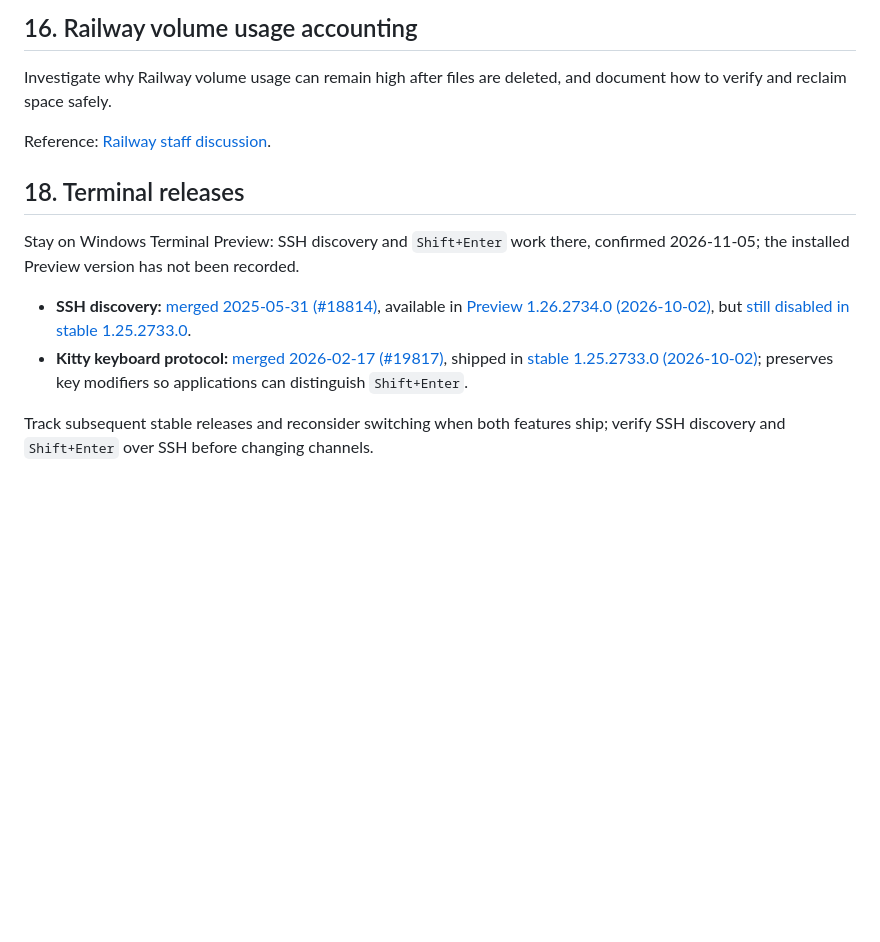
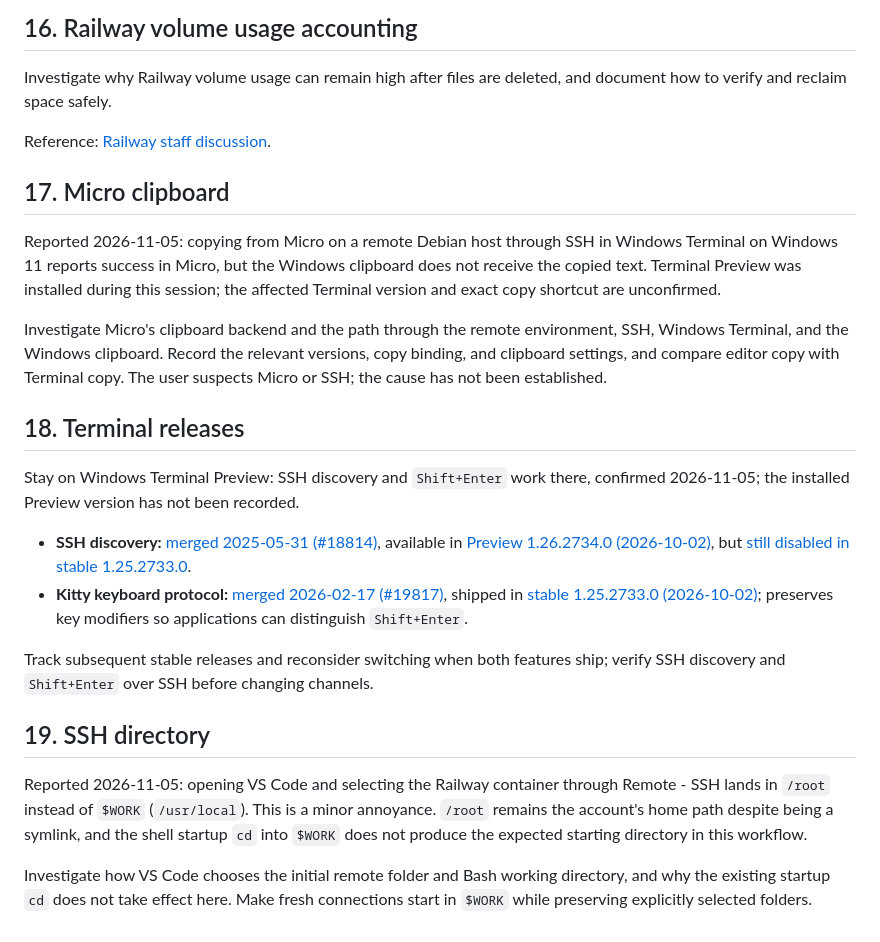
Before and after one commit to junaga/debian, a Markdown page: BACKLOG.md, the part around the change. Rendered like a GitHub page; blank space fills up the shorter version.

Commit message:
Record remote clipboard and SSH directory issues
Track Micro reporting successful copies over SSH without updating the Windows clipboard, and VS Code Remote SSH opening the Railway container in /root despite the shell startup change to WORK. Record the observed symptoms and follow-up investigation without assuming a cause.

Co-authored-by: Codex gpt-6.1-sol <codex@openai.com>

```diff
--- a/BACKLOG.md
+++ b/BACKLOG.md
@@ -254,6 +254,18 @@ Investigate why Railway volume usage can remain high after files are deleted, an
 
 Reference: [Railway staff discussion](https://station.railway.com/questions/volume-usage-metric-still-inflated-after-0f7b9674).
 
+## 17. Micro clipboard
+
+Reported 2026-11-05: copying from Micro on a remote Debian host through SSH in
+Windows Terminal on Windows 11 reports success in Micro, but the Windows clipboard
+does not receive the copied text. Terminal Preview was installed during this
+session; the affected Terminal version and exact copy shortcut are unconfirmed.
+
+Investigate Micro's clipboard backend and the path through the remote environment,
+SSH, Windows Terminal, and the Windows clipboard. Record the relevant versions,
+copy binding, and clipboard settings, and compare editor copy with Terminal copy.
+The user suspects Micro or SSH; the cause has not been established.
+
 ## 18. Terminal releases
 
 Stay on Windows Terminal Preview: SSH discovery and `Shift+Enter` work there,
@@ -268,3 +280,15 @@ confirmed 2026-11-05; the installed Preview version has not been recorded.
 
 Track subsequent stable releases and reconsider switching when both features ship;
 verify SSH discovery and `Shift+Enter` over SSH before changing channels.
+
+## 19. SSH directory
+
+Reported 2026-11-05: opening VS Code and selecting the Railway container through
+Remote - SSH lands in `/root` instead of `$WORK` (`/usr/local`). This is a minor
+annoyance. `/root` remains the account's home path despite being a symlink, and
+the shell startup `cd` into `$WORK` does not produce the expected starting
+directory in this workflow.
+
+Investigate how VS Code chooses the initial remote folder and Bash working
+directory, and why the existing startup `cd` does not take effect here. Make
+fresh connections start in `$WORK` while preserving explicitly selected folders.
```
